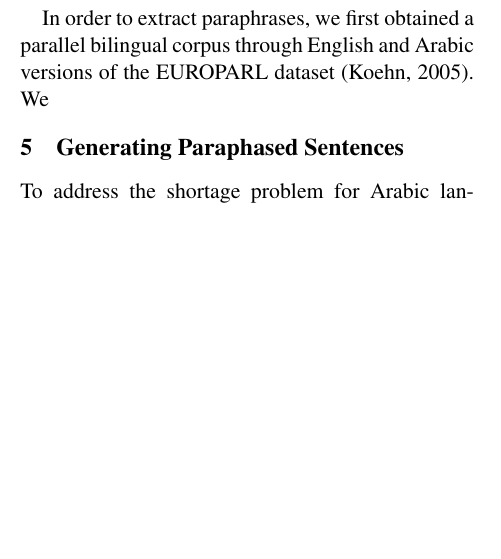
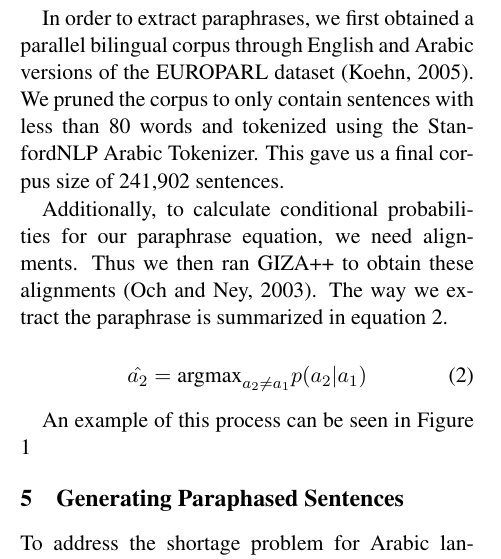
Before and after one commit to weijianinja/731-final-proj, a LaTeX paper (report/projectreport.tex): part of one column of page 1 of 2 before the commit and part of one column of page 1 of 3 after it, cut so that both start at the same text, the shorter picture padded with empty space. Compiled offline with pdfLaTeX.

Commit message:
added new figures, completed pivot method overview

```diff
--- a/report/projectreport.tex
+++ b/report/projectreport.tex
@@ -65,10 +65,19 @@ Our first approach to Arabic paraphrasing is the pivot method proposed by Bannar
 p(a_2 | a_1) = \sum_{e} p(a_2 | e) p(e | a_1)
 \end{equation}
 
-In order to extract paraphrases, we first obtained a parallel bilingual corpus through English and Arabic versions of the EUROPARL dataset \cite{Koehn_europarl}. We
+In order to extract paraphrases, we first obtained a parallel bilingual corpus through English and Arabic versions of the EUROPARL dataset \cite{Koehn_europarl}. We pruned the corpus to only contain sentences with less than 80 words and tokenized using the StanfordNLP Arabic Tokenizer. This gave us a final corpus size of 241,902 sentences.
+
+Additionally, to calculate conditional probabilities for our paraphrase equation, we need alignments. Thus we then ran GIZA++ to obtain these alignments \cite{och03:asc}. The way we extract the paraphrase is summarized in equation 2.
+
+\begin{equation}
+\hat{a_2} = \text{argmax}_{a_2 \neq a_1} p(a_2 | a_1)
+\end{equation}
+
+An example of this process can be seen in Figure \ref{fig:pivot}
 \begin{figure*}
 \includegraphics[scale=0.5]{arabic_pivot}
 \caption{An example paraphrased sentence produced using the pivot method. }
+\label{fig:pivot}
 \end{figure*}
 \section{Generating Paraphased Sentences}
 	To address the shortage problem for Arabic language data, here we propose a novel method for generating Arabic parallel language sentences using other two languages pairs as resource. The idea is to use paired sentences data from two other languages, translate them into Arabic correspondingly, then use them as the  training data for sequence to sequence machine translation model to train a translator  to generate Arabic to Arabic paraphrases.
```
Also changed, not shown: report/projectreport.bib (+9 -0 lines), report/projectreport.bbl, report/projectreport.pdf, report/projectreport.tex (5 more changed lines), 4 other files.
